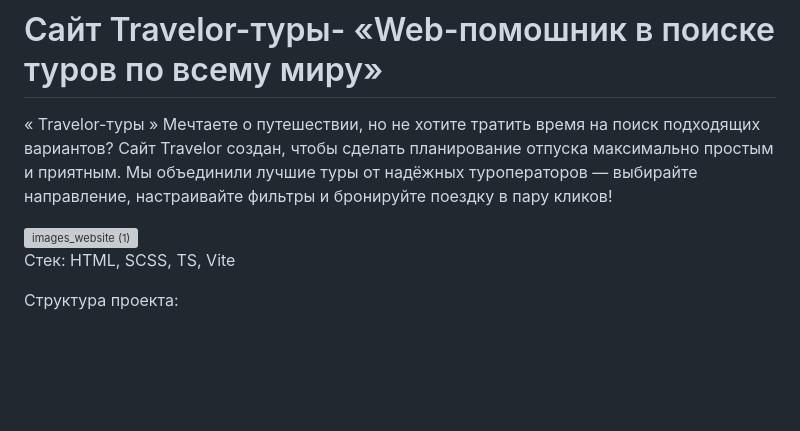
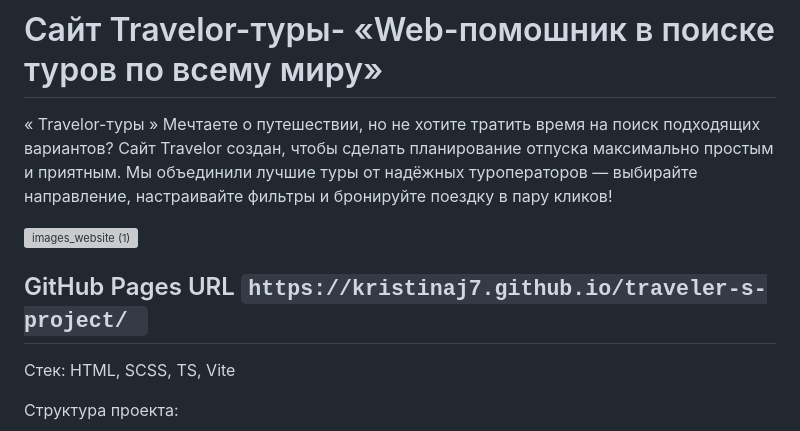
Before and after one commit to kristinaJ7/traveler-s-project, a Markdown page: README.md, the part around the change. Rendered like a GitHub page; blank space fills up the shorter version; grey boxes are pictures that could not be loaded.

```diff
--- a/README.md
+++ b/README.md
@@ -8,6 +8,12 @@
 
 
 <img width="800" height="1500" alt="images_website (1)" src="https://github.com/user-attachments/assets/957d7670-5a33-4d67-a38d-696808f7c9a9" />
+
+
+
+
+ ## GitHub Pages URL   ` https://kristinaj7.github.io/traveler-s-project/  `
+
 
 Стек: HTML, SCSS, TS, Vite
 
```
